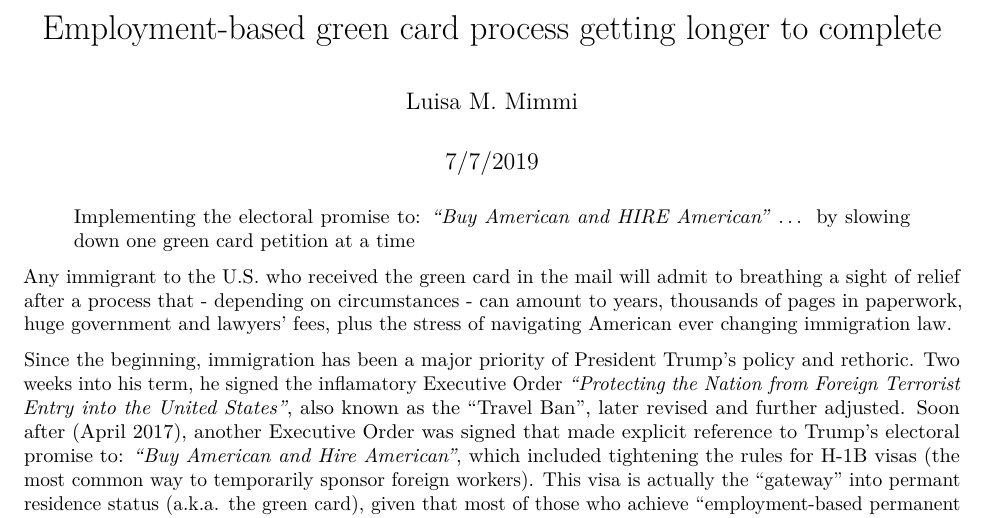
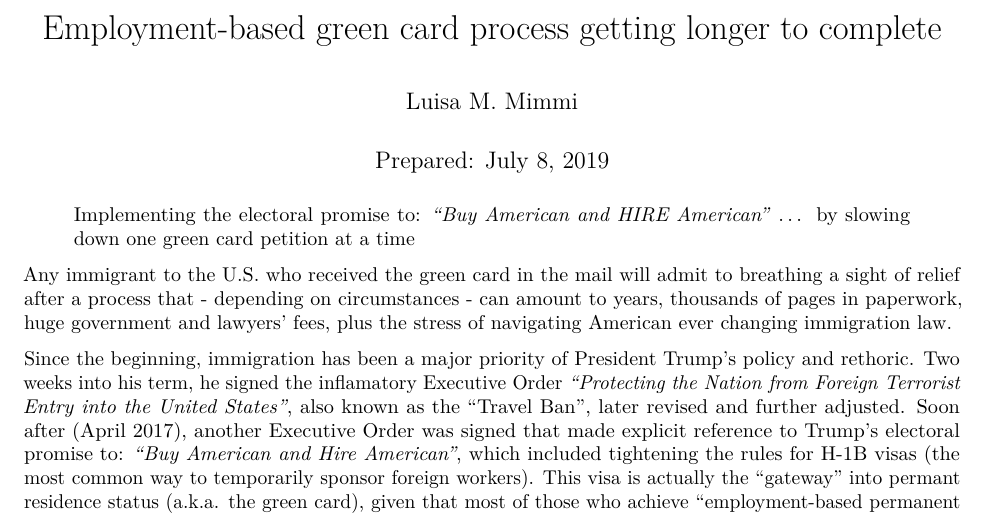
Before and after one commit to Lulliter/GreenCard, an R Markdown document (05_Analysis.Rmd): part of page 1 of 4, cut so that both start at the same text. Rendered offline with R 4.5, knitr and Pandoc, then LaTeX, with nearby package versions; both versions are drawn in the output format of the newer one.

Commit message:
adding Analysis pdf

```diff
--- a/05_Analysis.Rmd
+++ b/05_Analysis.Rmd
@@ -1,8 +1,10 @@
 ---
 title: "Employment-based green card process getting longer to complete"
 author: "Luisa M. Mimmi"
-date: "7/7/2019"
-output: html_document
+date: "Prepared: `r format(Sys.time(), '%B %e, %Y')`"
+output:
+  pdf_document: default
+  html_document: default
 ---
 
 > Implementing the electoral promise to: _“Buy American and HIRE American”_ … by slowing down one green card petition at a time
```
Also changed, not shown: 05_Analysis.pdf (added).
